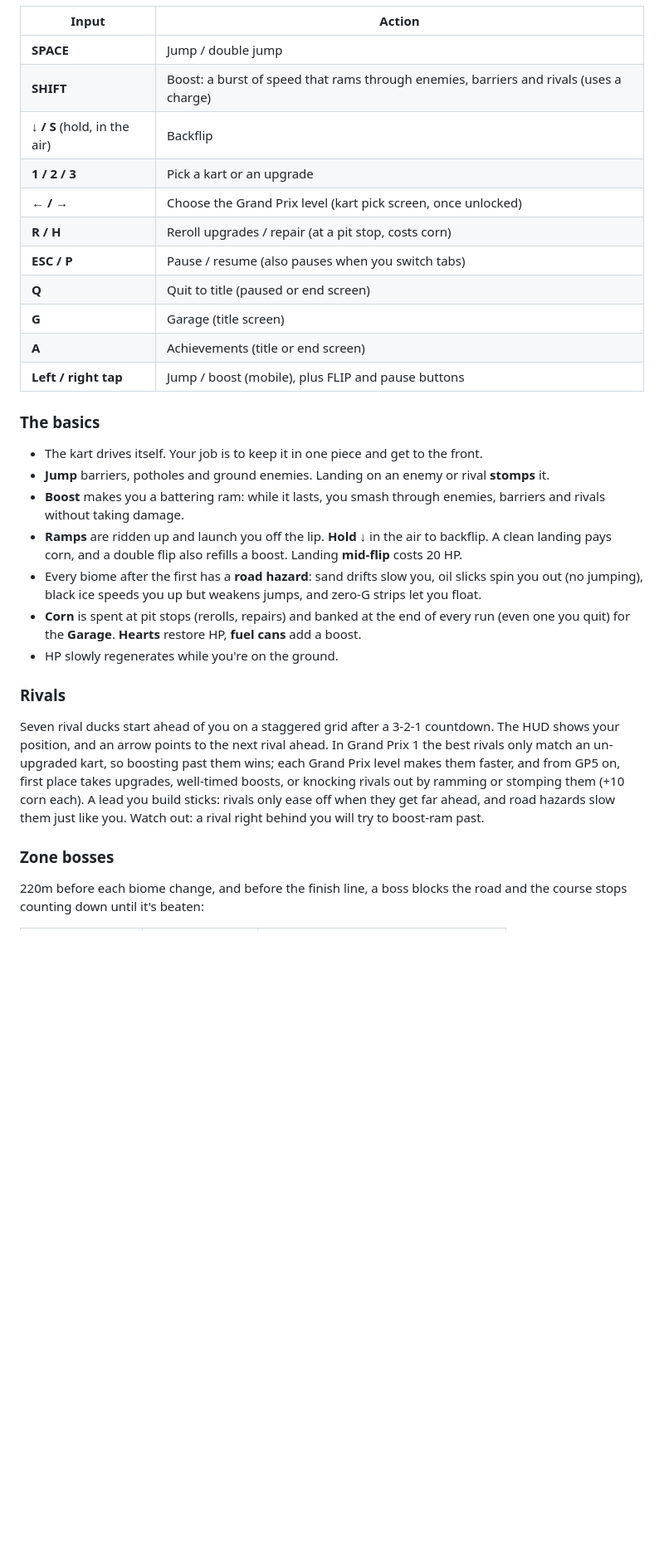
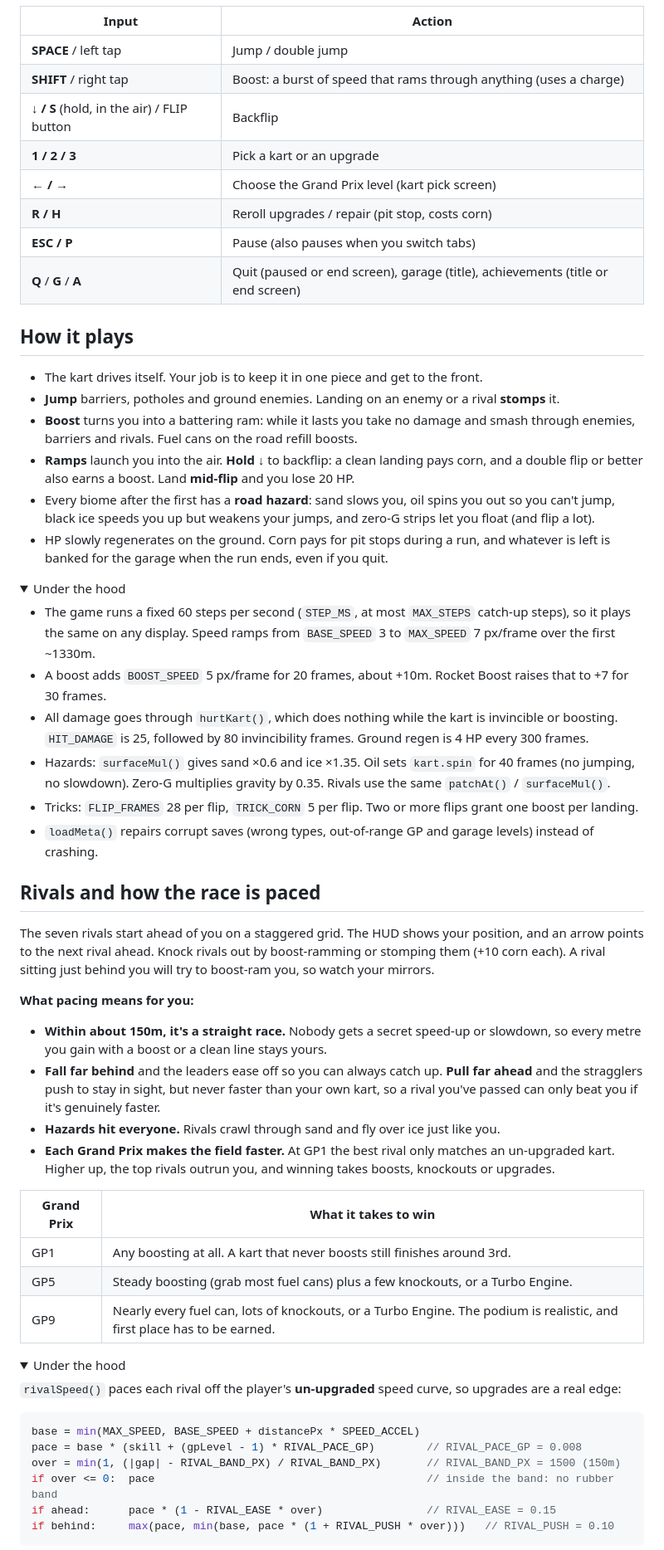
Before and after one commit to thewizster/duckgame, a Markdown page: README.md, the part around one of its changes. Shown at 83% size. Drawn GitHub-style; folded sections open; blank space fills up the shorter version.

````diff
--- a/README.md
+++ b/README.md
@@ -186,32 +116,64 @@ A side-scrolling kart-racing roguelite. The duck ditches the water, straps into
 
 | Input | Action |
 |---|---|
-| **SPACE** | Jump / double jump |
-| **SHIFT** | Boost: a burst of speed that rams through enemies, barriers and rivals (uses a charge) |
-| **↓ / S** (hold, in the air) | Backflip |
+| **SPACE** / left tap | Jump / double jump |
+| **SHIFT** / right tap | Boost: a burst of speed that rams through anything (uses a charge) |
+| **↓ / S** (hold, in the air) / FLIP button | Backflip |
 | **1 / 2 / 3** | Pick a kart or an upgrade |
-| **← / →** | Choose the Grand Prix level (kart pick screen, once unlocked) |
-| **R / H** | Reroll upgrades / repair (at a pit stop, costs corn) |
-| **ESC / P** | Pause / resume (also pauses when you switch tabs) |
-| **Q** | Quit to title (paused or end screen) |
-| **G** | Garage (title screen) |
-| **A** | Achievements (title or end screen) |
-| **Left / right tap** | Jump / boost (mobile), plus FLIP and pause buttons |
+| **← / →** | Choose the Grand Prix level (kart pick screen) |
+| **R / H** | Reroll upgrades / repair (pit stop, costs corn) |
+| **ESC / P** | Pause (also pauses when you switch tabs) |
+| **Q** / **G** / **A** | Quit (paused or end screen), garage (title), achievements (title or end screen) |
 
-### The basics
+## How it plays
 
 - The kart drives itself. Your job is to keep it in one piece and get to the front.
-- **Jump** barriers, potholes and ground enemies. Landing on an enemy or rival **stomps** it.
-- **Boost** makes you a battering ram: while it lasts, you smash through enemies, barriers and rivals without taking damage.
-- **Ramps** are ridden up and launch you off the lip. **Hold ↓** in the air to backflip. A clean landing pays corn, and a double flip also refills a boost. Landing **mid-flip** costs 20 HP.
-- Every biome after the first has a **road hazard**: sand drifts slow you, oil slicks spin you out (no jumping), black ice speeds you up but weakens jumps, and zero-G strips let you float.
-- **Corn** is spent at pit stops (rerolls, repairs) and banked at the end of every run (even one you quit) for the **Garage**. **Hearts** restore HP, **fuel cans** add a boost.
-- HP slowly regenerates while you're on the ground.
+- **Jump** barriers, potholes and ground enemies. Landing on an enemy or a rival **stomps** it.
+- **Boost** turns you into a battering ram: while it lasts you take no damage and smash through enemies, barriers and rivals. Fuel cans on the road refill boosts.
+- **Ramps** launch you into the air. **Hold ↓** to backflip: a clean landing pays corn, and a double flip or better also earns a boost. Land **mid-flip** and you lose 20 HP.
+- Every biome after the first has a **road hazard**: sand slows you, oil spins you out so you can't jump, black ice speeds you up but weakens your jumps, and zero-G strips let you float (and flip a lot).
+- HP slowly regenerates on the ground. Corn pays for pit stops during a run, and whatever is left is banked for the garage when the run ends, even if you quit.
 
-### Rivals
+<details>
+<summary>Under the hood</summary>
 
-Seven rival ducks start ahead of you on a staggered grid after a 3-2-1 countdown. The HUD shows your position, and an arrow points to the next rival ahead. In Grand Prix 1 the best rivals only match an un-upgraded kart, so boosting past them wins; each Grand Prix level makes them faster, and from GP5 on, first place takes upgrades, well-timed boosts, or knocking rivals out by ramming or stomping them (+10 corn each). A lead you build sticks: rivals only ease off when they get far ahead, and road hazards slow them just like you. Watch out: a rival right behind you will try to boost-ram past.
+- The game runs a fixed 60 steps per second (`STEP_MS`, at most `MAX_STEPS` catch-up steps), so it plays the same on any display. Speed ramps from `BASE_SPEED` 3 to `MAX_SPEED` 7 px/frame over the first ~1330m.
+- A boost adds `BOOST_SPEED` 5 px/frame for 20 frames, about +10m. Rocket Boost raises that to +7 for 30 frames.
+- All damage goes through `hurtKart()`, which does nothing while the kart is invincible or boosting. `HIT_DAMAGE` is 25, followed by 80 invincibility frames. Ground regen is 4 HP every 300 frames.
+- Hazards: `surfaceMul()` gives sand ×0.6 and ice ×1.35. Oil sets `kart.spin` for 40 frames (no jumping, no slowdown). Zero-G multiplies gravity by 0.35. Rivals use the same `patchAt()` / `surfaceMul()`.
+- Tricks: `FLIP_FRAMES` 28 per flip, `TRICK_CORN` 5 per flip. Two or more flips grant one boost per landing.
+- `loadMeta()` repairs corrupt saves (wrong types, out-of-range GP and garage levels) instead of crashing.
 
-### Zone bosses
+</details>
 
-220m before each biome change, and before the finish line, a boss blocks the road and the course stops counting down until it's beaten:
+## Rivals and how the race is paced
+
+The seven rivals start ahead of you on a staggered grid. The HUD shows your position, and an arrow points to the next rival ahead. Knock rivals out by boost-ramming or stomping them (+10 corn each). A rival sitting just behind you will try to boost-ram you, so watch your mirrors.
+
+**What pacing means for you:**
+
+- **Within about 150m, it's a straight race.** Nobody gets a secret speed-up or slowdown, so every metre you gain with a boost or a clean line stays yours.
+- **Fall far behind** and the leaders ease off so you can always catch up. **Pull far ahead** and the stragglers push to stay in sight, but never faster than your own kart, so a rival you've passed can only beat you if it's genuinely faster.
+- **Hazards hit everyone.** Rivals crawl through sand and fly over ice just like you.
+- **Each Grand Prix makes the field faster.** At GP1 the best rival only matches an un-upgraded kart. Higher up, the top rivals outrun you, and winning takes boosts, knockouts or upgrades.
+
+| Grand Prix | What it takes to win |
+|---|---|
+| GP1 | Any boosting at all. A kart that never boosts still finishes around 3rd. |
+| GP5 | Steady boosting (grab most fuel cans) plus a few knockouts, or a Turbo Engine. |
+| GP9 | Nearly every fuel can, lots of knockouts, or a Turbo Engine. The podium is realistic, and first place has to be earned. |
+
+<details>
+<summary>Under the hood</summary>
+
+`rivalSpeed()` paces each rival off the player's **un-upgraded** speed curve, so upgrades are a real edge:
+
+```js
+base = min(MAX_SPEED, BASE_SPEED + distancePx * SPEED_ACCEL)
+pace = base * (skill + (gpLevel - 1) * RIVAL_PACE_GP)        // RIVAL_PACE_GP = 0.008
+over = min(1, (|gap| - RIVAL_BAND_PX) / RIVAL_BAND_PX)       // RIVAL_BAND_PX = 1500 (150m)
+if over <= 0:  pace                                          // inside the band: no rubber band
+if ahead:      pace * (1 - RIVAL_EASE * over)                // RIVAL_EASE = 0.15
+if behind:     max(pace, min(base, pace * (1 + RIVAL_PUSH * over)))   // RIVAL_PUSH = 0.10
+```
+
````
Also changed, not shown: other parts of README.md (+133 -197 lines), CLAUDE.md (+2 -2 lines).
